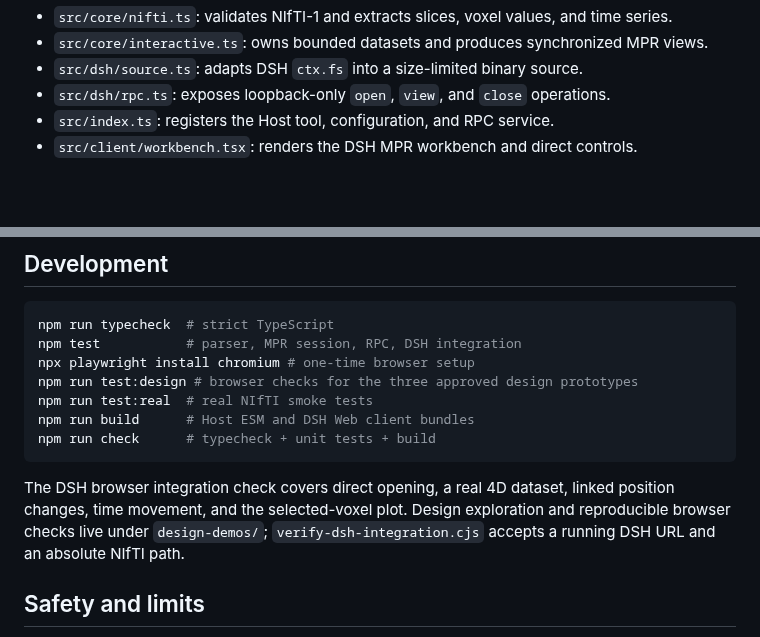
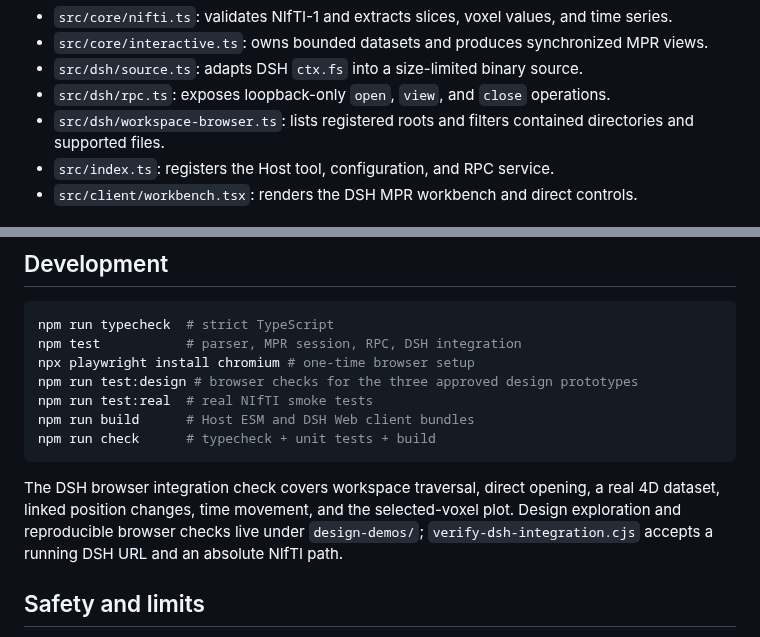
Before and after one commit to NeuroAIHub/NeuroPreviewer, a Markdown page: README.md, 2 parts joined by grey strips. GitHub-like rendering; blank space fills up the shorter version.

````diff
--- a/README.md
+++ b/README.md
@@ -125,6 +129,7 @@ The static tool path and interactive session share the same format-neutral NIfTI
 - `src/core/interactive.ts`: owns bounded datasets and produces synchronized MPR views.
 - `src/dsh/source.ts`: adapts DSH `ctx.fs` into a size-limited binary source.
 - `src/dsh/rpc.ts`: exposes loopback-only `open`, `view`, and `close` operations.
+- `src/dsh/workspace-browser.ts`: lists registered roots and filters contained directories and supported files.
 - `src/index.ts`: registers the Host tool, configuration, and RPC service.
 - `src/client/workbench.tsx`: renders the DSH MPR workbench and direct controls.
 
@@ -151,7 +156,7 @@ npm run build      # Host ESM and DSH Web client bundles
 npm run check      # typecheck + unit tests + build
 ```
 
-The DSH browser integration check covers direct opening, a real 4D dataset, linked position changes, time movement, and the selected-voxel plot. Design exploration and reproducible browser checks live under `design-demos/`; `verify-dsh-integration.cjs` accepts a running DSH URL and an absolute NIfTI path.
+The DSH browser integration check covers workspace traversal, direct opening, a real 4D dataset, linked position changes, time movement, and the selected-voxel plot. Design exploration and reproducible browser checks live under `design-demos/`; `verify-dsh-integration.cjs` accepts a running DSH URL and an absolute NIfTI path.
 
 ## Safety and limits
 
````
Also changed, not shown: other parts of README.md (+9 -5 lines), README.zh-CN.md (+11 -6 lines), design-demos/direction-approved.md (+4 -0 lines), design-demos/screenshots/dsh-workspace-picker.png (added), 13 other files.
